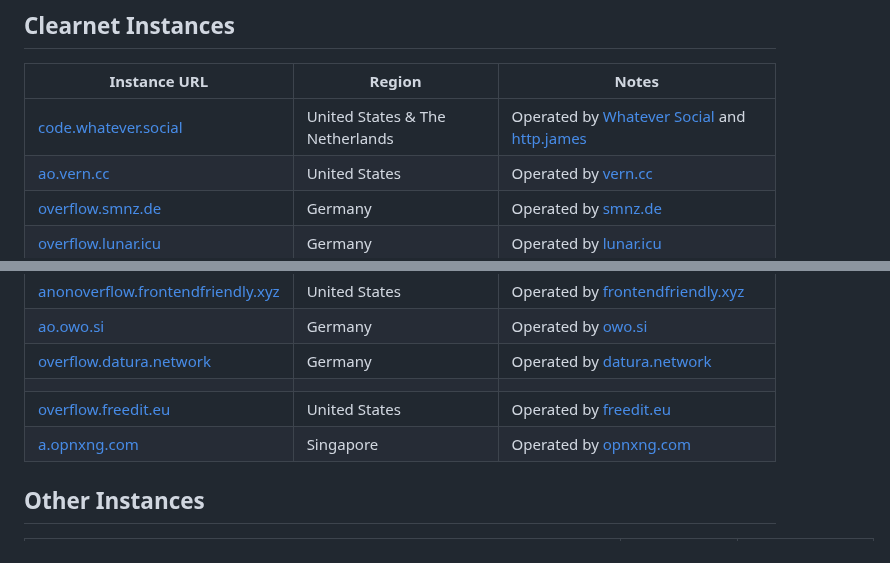
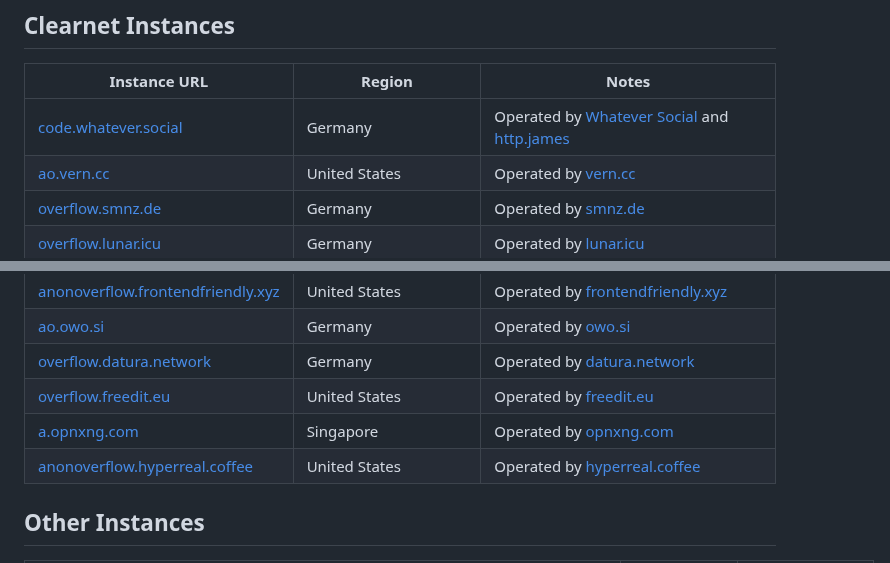
Before and after one commit to httpjamesm/AnonymousOverflow, a Markdown page: README.md, 2 parts joined by grey strips. GitHub-like rendering.

Commit message:
Add hyperreal and update Whatever region

```diff
--- a/README.md
+++ b/README.md
@@ -16,7 +16,7 @@ This project is super lightweight by design. The UI is simple and the frontend i
 
 | Instance URL                                                                    | Region                          | Notes                                                                                            |
 | ------------------------------------------------------------------------------- | ------------------------------- | ------------------------------------------------------------------------------------------------ |
-| [code.whatever.social](https://code.whatever.social)                            | United States & The Netherlands | Operated by [Whatever Social](https://whatever.social) and [http.james](https://httpjames.space) |
+| [code.whatever.social](https://code.whatever.social)                            | Germany                         | Operated by [Whatever Social](https://whatever.social) and [http.james](https://httpjames.space) |
 | [ao.vern.cc](https://ao.vern.cc)                                                | United States                   | Operated by [vern.cc](https://vern.cc)                                                           |
 | [overflow.smnz.de](https://overflow.smnz.de)                                    | Germany                         | Operated by [smnz.de](https://smnz.de)                                                           |
 | [overflow.lunar.icu](https://overflow.lunar.icu)                                | Germany                         | Operated by [lunar.icu](https://lunar.icu/)                                                      |
@@ -29,9 +29,9 @@ This project is super lightweight by design. The UI is simple and the frontend i
 | [anonoverflow.frontendfriendly.xyz](https://anonoverflow.frontendfriendly.xyz/) | United States                   | Operated by [frontendfriendly.xyz](https://frontendfriendly.xyz/)                                |
 | [ao.owo.si](https://ao.owo.si/)                                                 | Germany                         | Operated by [owo.si](https://owo.si/)                                                            |
 | [overflow.datura.network](https://overflow.datura.network/)                     | Germany                         | Operated by [datura.network](https://datura.network)                                             |
-|                                                                                 |                                 |                                                                                                  |
 | [overflow.freedit.eu](overflow.freedit.eu)                                      | United States                   | Operated by [freedit.eu](https://freedit.eu)                                                     |
 | [a.opnxng.com](a.opnxng.com)                                                    | Singapore                       | Operated by [opnxng.com](https://about.opnxng.com)                                               |
+| [anonoverflow.hyperreal.coffee](https://anonoverflow.hyperreal.coffee/)         | United States                   | Operated by [hyperreal.coffee](https://hyperreal.coffee/)
 
 ## Other Instances
 
```
